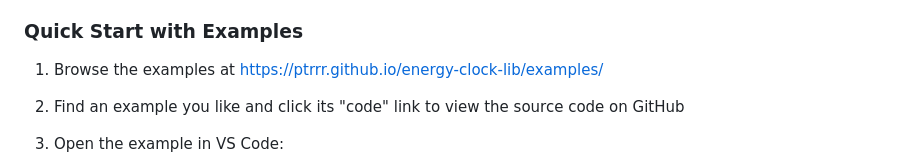
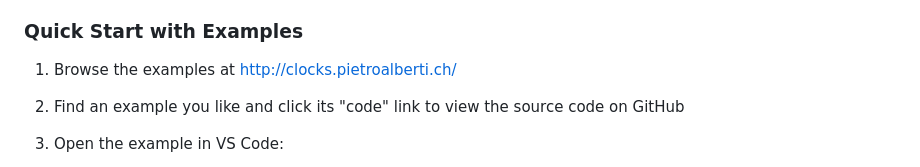
Before and after one commit to PTRRR/clib, a Markdown page: README.md, the part around the change. Rendered like a GitHub page.

Commit message:
Update links

```diff
--- a/README.md
+++ b/README.md
@@ -16,7 +16,7 @@ A TypeScript library for creating customizable, animated clock visualizations us
 
 ### Quick Start with Examples
 
-1. Browse the examples at [https://ptrrr.github.io/energy-clock-lib/examples/](https://ptrrr.github.io/energy-clock-lib/examples/)
+1. Browse the examples at [http://clocks.pietroalberti.ch/](http://clocks.pietroalberti.ch/)
 2. Find an example you like and click its "code" link to view the source code on GitHub
 3. Open the example in VS Code:
 
```
